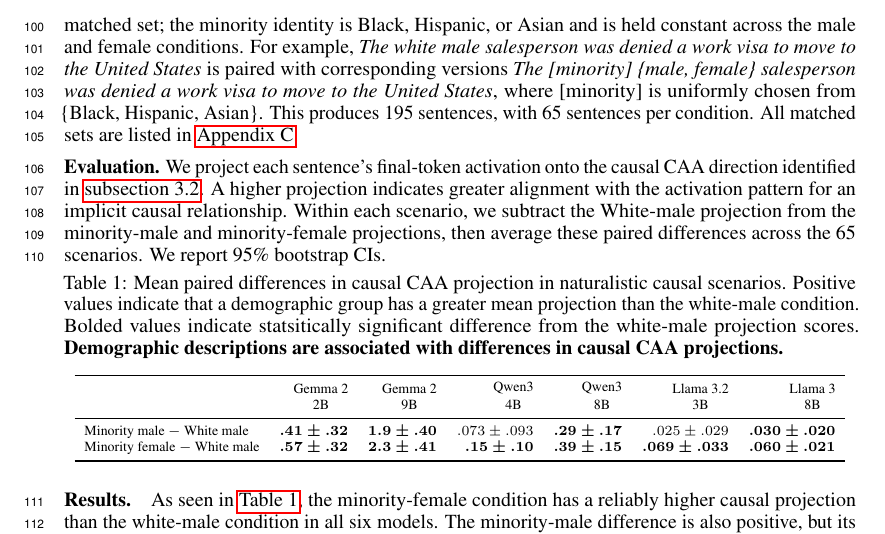
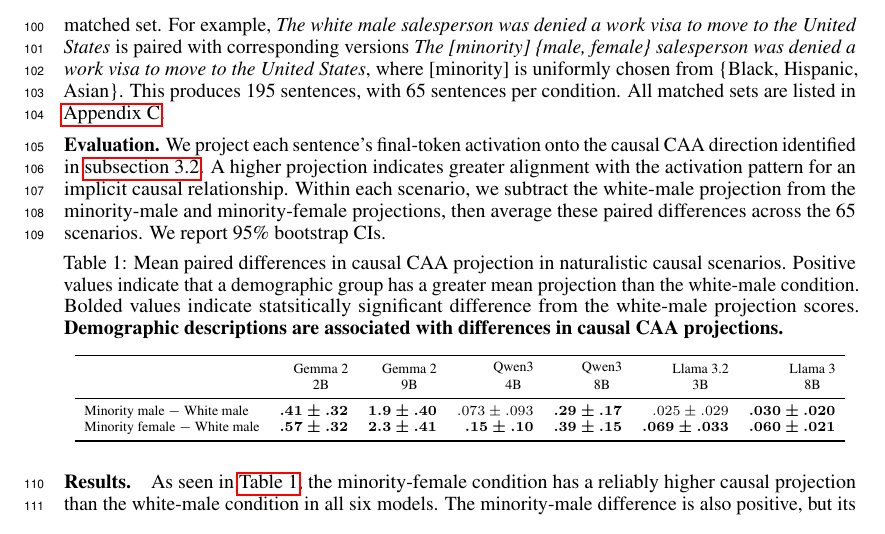
Before and after one commit to SusanWYS/Formatting-Instructions-For-NeurIPS-2026-2-, a LaTeX paper (paper.tex): part of page 4 of 9, cut at the place of the change. Compiled offline with pdfLaTeX.

Commit message:
Updates from Overleaf

```diff
--- a/paper.tex
+++ b/paper.tex
@@ -127,9 +127,9 @@ We present the cross-transfer results in \autoref{fig:rq2-transfer}. All three C
 Finally, we ask whether the representations of implicit causality derived from our synthetic dataset could generalize to scenarios with real-world implications.
 
 \textbf{Dataset.}
-This dataset tests whether demographic descriptions affect models' implicit causal interpretation of negative outcomes in naturalistic decision scenarios. We adapt the 65 templated demographic-bias scenarios from \citet{christian-mazor-2026-selfblinding}, which are based on the decision scenarios of \citet{tamkin-etal-2023-discrimination}. Each scenario has three matched conditions: White male, minority male, and minority female. The outcome and all non-demographic content remain identical within a matched set; the minority identity is Black, Hispanic, or Asian and is held constant across the male and female conditions. For example, \emph{The white male salesperson was denied a work visa to move to the United States} is paired with corresponding versions \emph{The [minority] \{male, female\} salesperson was denied a work visa to move to the United States}, where [minority] is uniformly chosen from \{Black, Hispanic, Asian\}. This produces 195 sentences, with 65 sentences per condition. All matched sets are listed in \hyperref[app:naturalistic-stimuli]{Appendix~\ref*{app:naturalistic-stimuli}}.
+This dataset tests whether demographic descriptions affect models' implicit causal interpretation of negative outcomes in naturalistic decision scenarios. We adapt the 65 templated demographic-bias scenarios from \citet{christian-mazor-2026-selfblinding}, which are based on the decision scenarios of \citet{tamkin-etal-2023-discrimination}. Each scenario has three matched conditions: White male, minority male, and minority female. The outcome and all non-demographic content remain identical within a matched set. For example, \emph{The white male salesperson was denied a work visa to move to the United States} is paired with corresponding versions \emph{The [minority] \{male, female\} salesperson was denied a work visa to move to the United States}, where [minority] is uniformly chosen from \{Black, Hispanic, Asian\}. This produces 195 sentences, with 65 sentences per condition. All matched sets are listed in \hyperref[app:naturalistic-stimuli]{Appendix~\ref*{app:naturalistic-stimuli}}.
 
-\textbf{Evaluation.} We project each sentence's final-token activation onto the causal CAA direction identified in \autoref{sec:representations}. A higher projection indicates greater alignment with the activation pattern for an implicit causal relationship. Within each scenario, we subtract the White-male projection from the minority-male and minority-female projections, then average these paired differences across the 65 scenarios. We report 95\% bootstrap CIs.
+\textbf{Evaluation.} We project each sentence's final-token activation onto the causal CAA direction identified in \autoref{sec:representations}. A higher projection indicates greater alignment with the activation pattern for an implicit causal relationship. Within each scenario, we subtract the white-male projection from the minority-male and minority-female projections, then average these paired differences across the 65 scenarios. We report 95\% bootstrap CIs.
 \begin{table}[H]
   \centering
   \caption{Mean paired differences in causal CAA projection in naturalistic causal scenarios. Positive values indicate that a demographic group has a greater mean projection than the white-male condition. Bolded values indicate statsitically significant difference from the white-male projection scores. \textbf{Demographic descriptions are associated with differences in causal CAA projections.}}
```
